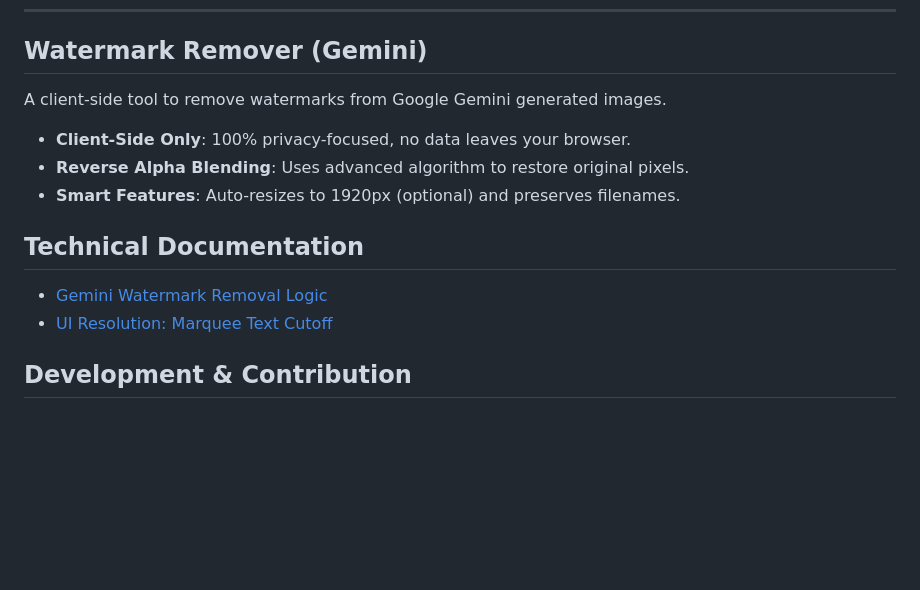
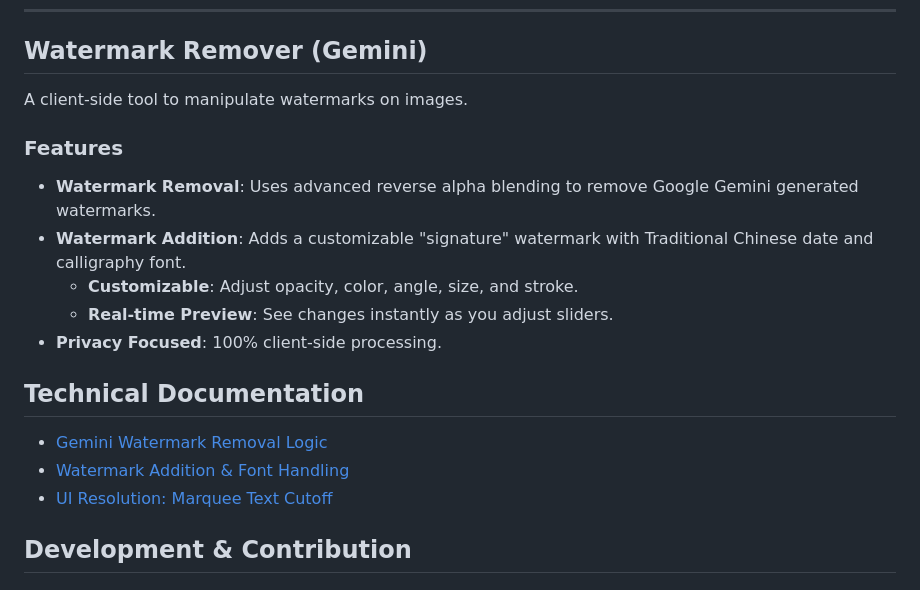
Before and after one commit to HsiehShuJeng/scott-edge-extensions, a Markdown page: README.md, the part around the change. GitHub-like rendering; blank space fills up the shorter version.

Commit message:
docs: update README and add watermark addition technical details

```diff
--- a/README.md
+++ b/README.md
@@ -296,16 +296,19 @@ flowchart LR
 
 ## Watermark Remover (Gemini)
 
-A client-side tool to remove watermarks from Google Gemini generated images.
+A client-side tool to manipulate watermarks on images.
 
-- **Client-Side Only**: 100% privacy-focused, no data leaves your browser.
-- **Reverse Alpha Blending**: Uses advanced algorithm to restore original pixels.
-- **Smart Features**: Auto-resizes to 1920px (optional) and preserves filenames.
-
+### Features
+- **Watermark Removal**: Uses advanced reverse alpha blending to remove Google Gemini generated watermarks.
+- **Watermark Addition**: Adds a customizable "signature" watermark with Traditional Chinese date and calligraphy font.
+    - **Customizable**: Adjust opacity, color, angle, size, and stroke.
+    - **Real-time Preview**: See changes instantly as you adjust sliders.
+- **Privacy Focused**: 100% client-side processing.
 
 ## Technical Documentation
 
 - [Gemini Watermark Removal Logic](doc/gemini-watermark-removal.md)
+- [Watermark Addition & Font Handling](doc/watermark-addition.md)
 - [UI Resolution: Marquee Text Cutoff](doc/marquee_fix.md)
 
 
```
Also changed, not shown: doc/watermark-addition.md (added, +41 -0 lines).
